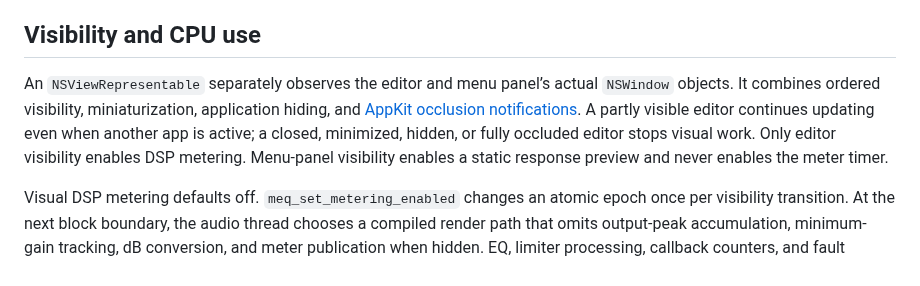
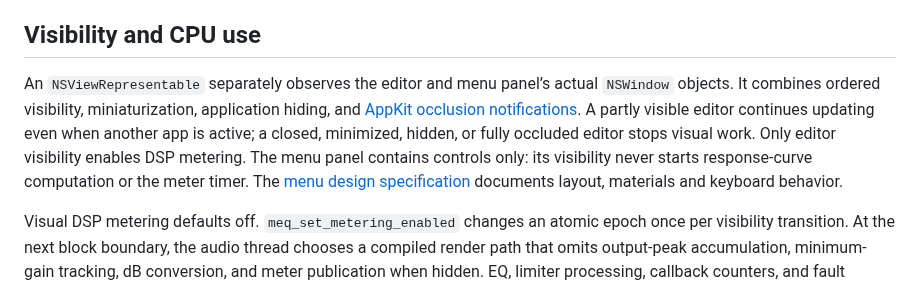
Before and after one commit to tcholewa/myEq, a Markdown page: docs/ARCHITECTURE.md, the part around the change. Drawn GitHub-style.

```diff
--- a/docs/ARCHITECTURE.md
+++ b/docs/ARCHITECTURE.md
@@ -40,7 +40,7 @@ A separate 30 Hz control-queue timer in `OutputMeterMonitor` supplies `OutputLev
 
 ## Visibility and CPU use
 
-An `NSViewRepresentable` separately observes the editor and menu panel’s actual `NSWindow` objects. It combines ordered visibility, miniaturization, application hiding, and [AppKit occlusion notifications](https://developer.apple.com/documentation/appkit/nswindow/didchangeocclusionstatenotification). A partly visible editor continues updating even when another app is active; a closed, minimized, hidden, or fully occluded editor stops visual work. Only editor visibility enables DSP metering. Menu-panel visibility enables a static response preview and never enables the meter timer.
+An `NSViewRepresentable` separately observes the editor and menu panel’s actual `NSWindow` objects. It combines ordered visibility, miniaturization, application hiding, and [AppKit occlusion notifications](https://developer.apple.com/documentation/appkit/nswindow/didchangeocclusionstatenotification). A partly visible editor continues updating even when another app is active; a closed, minimized, hidden, or fully occluded editor stops visual work. Only editor visibility enables DSP metering. The menu panel contains controls only: its visibility never starts response-curve computation or the meter timer. The [menu design specification](MENU-DESIGN.md) documents layout, materials and keyboard behavior.
 
 Visual DSP metering defaults off. `meq_set_metering_enabled` changes an atomic epoch once per visibility transition. At the next block boundary, the audio thread chooses a compiled render path that omits output-peak accumulation, minimum-gain tracking, dB conversion, and meter publication when hidden. EQ, limiter processing, callback counters, and fault detection run in both paths. Epochs discard prior readings even if a complete hide/show cycle occurs between callbacks; an old in-flight callback cannot publish a peak accepted by the new interval.
 
```
Also changed, not shown: README.md (+6 -3 lines), docs/MENU-DESIGN.md (added, +73 -0 lines), docs/VERIFICATION.md (+12 -0 lines), docs/images/menu-dark.png (added), docs/images/menu-light.png (added), 8 other files.
